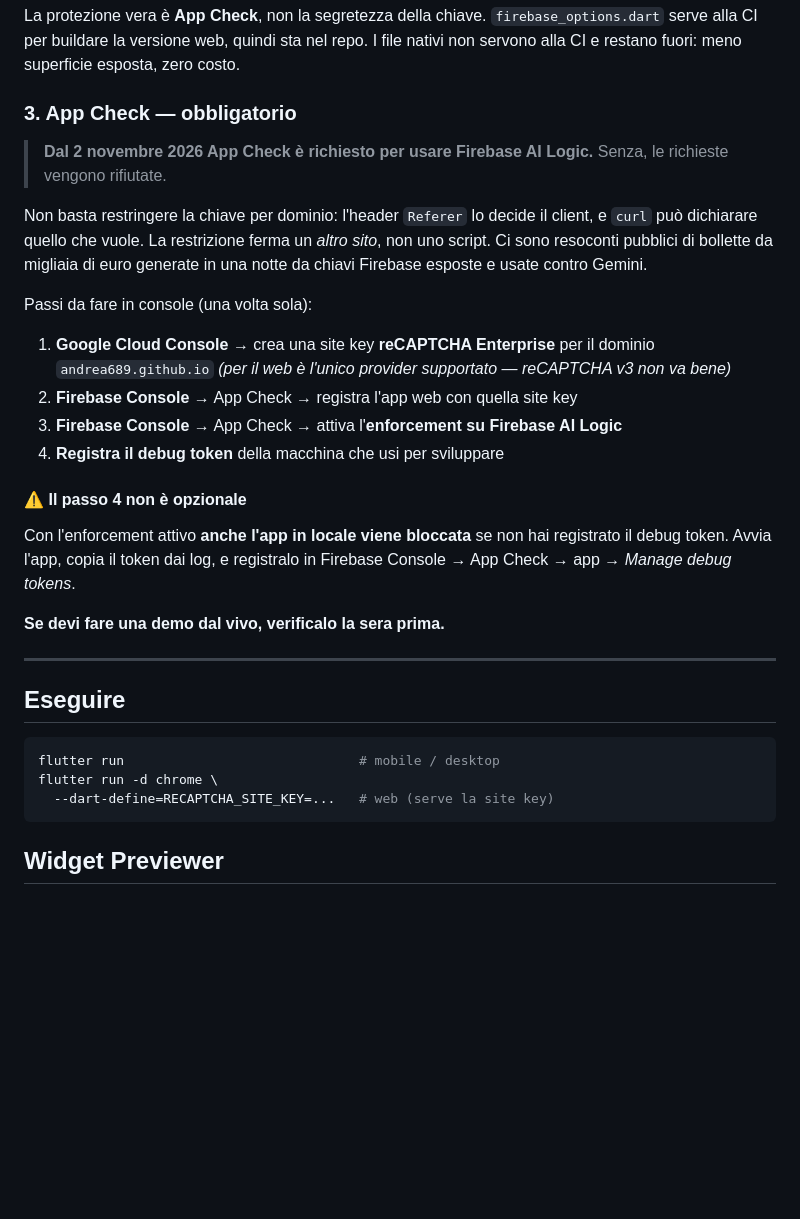
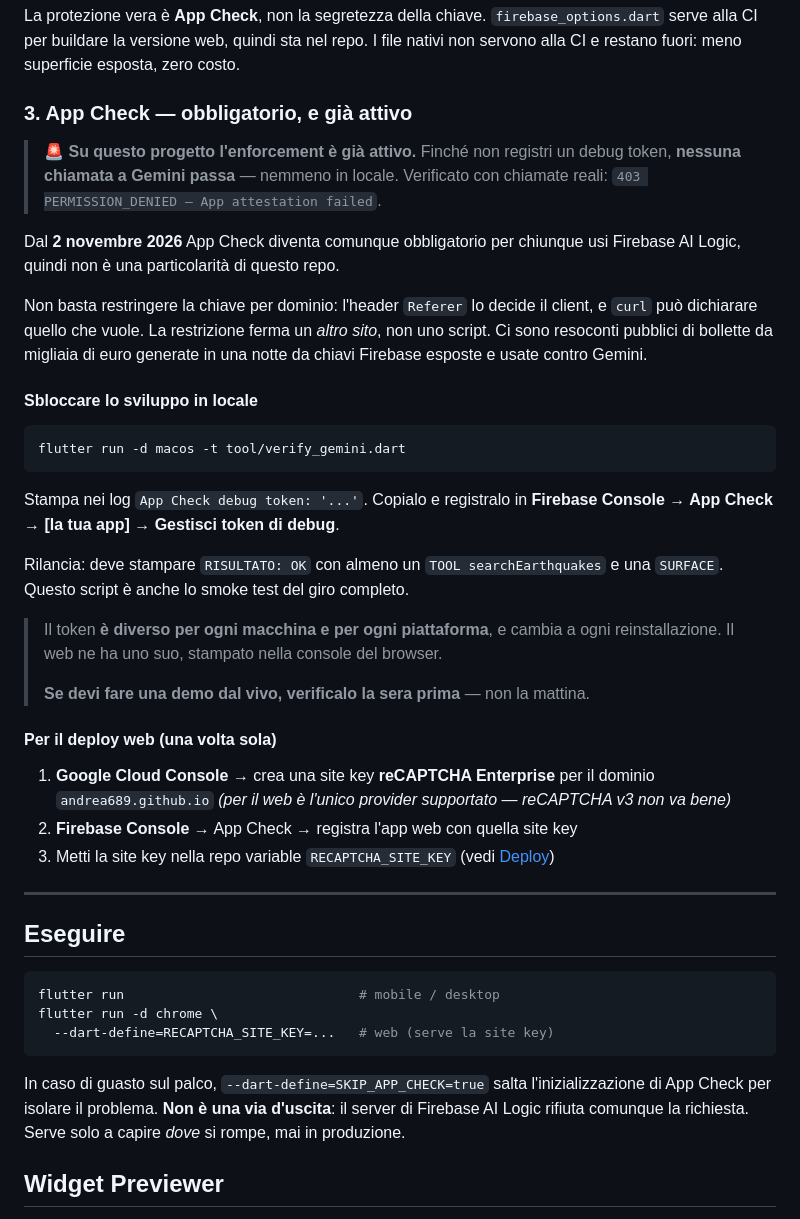
Before and after one commit to andrea689/genui-flutter-catania, a Markdown page: README.md, the part around the change. Drawn GitHub-style; folded sections open; blank space fills up the shorter version.

Commit message:
Corregge il README: App Check e gia in enforcement, non da novembre
Due chiamate reali confermano che il progetto rifiuta gia oggi ogni
richiesta a Gemini senza un debug token registrato. Il README diceva
che sarebbe diventato obbligatorio dal 2 novembre, il che e vero in
generale ma faceva sembrare il problema futuro invece che presente.

Aggiunge la procedura per sbloccare lo sviluppo in locale tramite
tool/verify_gemini.dart, che fa anche da smoke test del giro completo.

Co-Authored-By: Claude Opus 5 (1M context) <noreply@anthropic.com>

````diff
--- a/README.md
+++ b/README.md
@@ -93,10 +93,14 @@ sta nel repo. I file nativi non servono alla CI e restano fuori: meno
 superficie esposta, zero costo.
 </details>
 
-### 3. App Check — obbligatorio
+### 3. App Check — obbligatorio, e già attivo
 
-> **Dal 2 novembre 2026 App Check è richiesto per usare Firebase AI Logic.**
-> Senza, le richieste vengono rifiutate.
+> 🚨 **Su questo progetto l'enforcement è già attivo.** Finché non registri un
+> debug token, **nessuna chiamata a Gemini passa** — nemmeno in locale.
+> Verificato con chiamate reali: `403 PERMISSION_DENIED — App attestation failed`.
+
+Dal **2 novembre 2026** App Check diventa comunque obbligatorio per chiunque
+usi Firebase AI Logic, quindi non è una particolarità di questo repo.
 
 Non basta restringere la chiave per dominio: l'header `Referer` lo decide il
 client, e `curl` può dichiarare quello che vuole. La restrizione ferma un
@@ -104,22 +108,30 @@ client, e `curl` può dichiarare quello che vuole. La restrizione ferma un
 migliaia di euro generate in una notte da chiavi Firebase esposte e usate
 contro Gemini.
 
-Passi da fare in console (una volta sola):
+#### Sbloccare lo sviluppo in locale
+
+```bash
+flutter run -d macos -t tool/verify_gemini.dart
+```
+
+Stampa nei log `App Check debug token: '...'`. Copialo e registralo in
+**Firebase Console → App Check → [la tua app] → Gestisci token di debug**.
+
+Rilancia: deve stampare `RISULTATO: OK` con almeno un `TOOL searchEarthquakes`
+e una `SURFACE`. Questo script è anche lo smoke test del giro completo.
+
+> Il token **è diverso per ogni macchina e per ogni piattaforma**, e cambia a
+> ogni reinstallazione. Il web ne ha uno suo, stampato nella console del browser.
+>
+> **Se devi fare una demo dal vivo, verificalo la sera prima** — non la mattina.
+
+#### Per il deploy web (una volta sola)
 
 1. **Google Cloud Console** → crea una site key **reCAPTCHA Enterprise** per
    il dominio `andrea689.github.io`
    *(per il web è l'unico provider supportato — reCAPTCHA v3 non va bene)*
 2. **Firebase Console** → App Check → registra l'app web con quella site key
-3. **Firebase Console** → App Check → attiva l'**enforcement su Firebase AI Logic**
-4. **Registra il debug token** della macchina che usi per sviluppare
-
-#### ⚠️ Il passo 4 non è opzionale
-
-Con l'enforcement attivo **anche l'app in locale viene bloccata** se non hai
-registrato il debug token. Avvia l'app, copia il token dai log, e
-registralo in Firebase Console → App Check → app → *Manage debug tokens*.
-
-**Se devi fare una demo dal vivo, verificalo la sera prima.**
+3. Metti la site key nella repo variable `RECAPTCHA_SITE_KEY` (vedi [Deploy](#deploy))
 
 ---
 
@@ -130,6 +142,11 @@ flutter run                              # mobile / desktop
 flutter run -d chrome \
   --dart-define=RECAPTCHA_SITE_KEY=...   # web (serve la site key)
 ```
+
+In caso di guasto sul palco, `--dart-define=SKIP_APP_CHECK=true` salta
+l'inizializzazione di App Check per isolare il problema. **Non è una via
+d'uscita**: il server di Firebase AI Logic rifiuta comunque la richiesta.
+Serve solo a capire *dove* si rompe, mai in produzione.
 
 ## Widget Previewer
 
````
